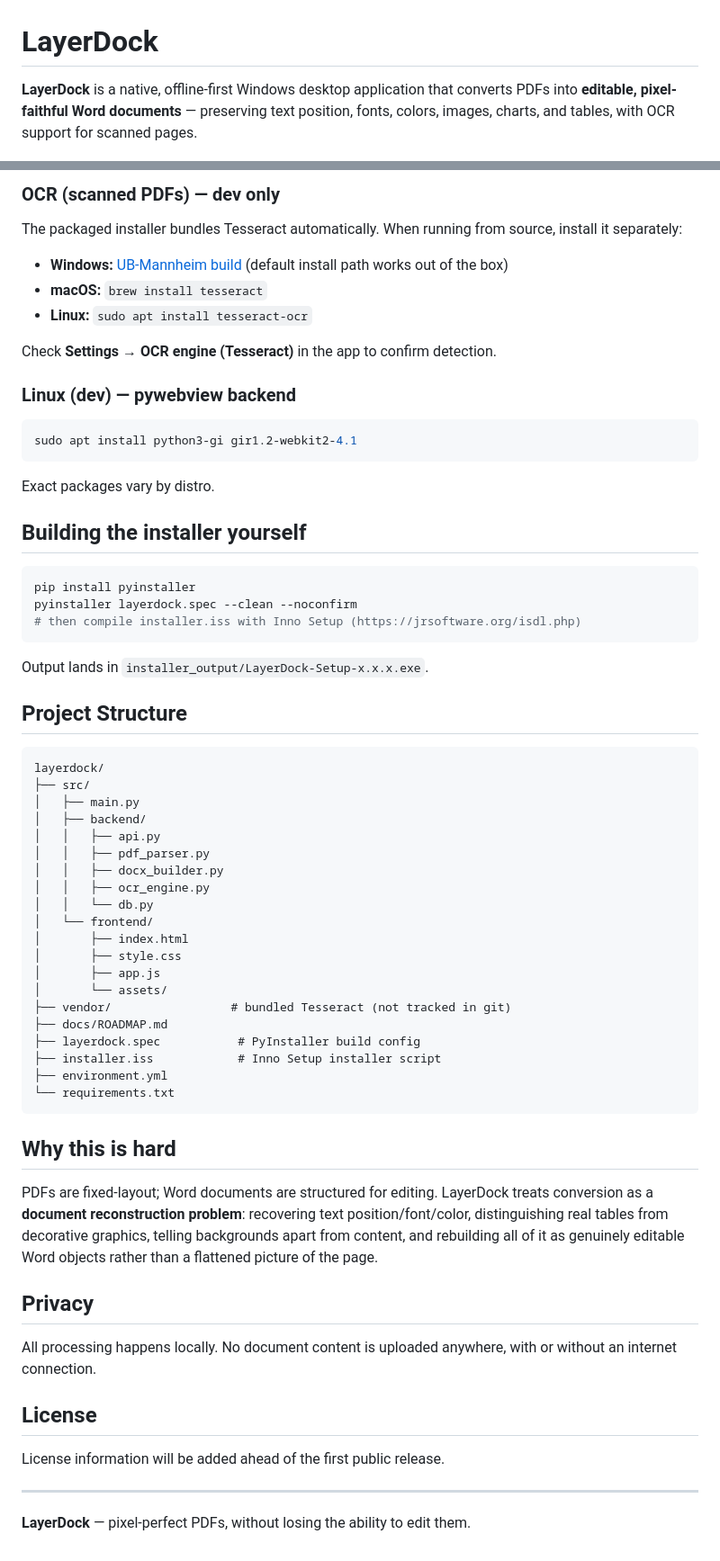
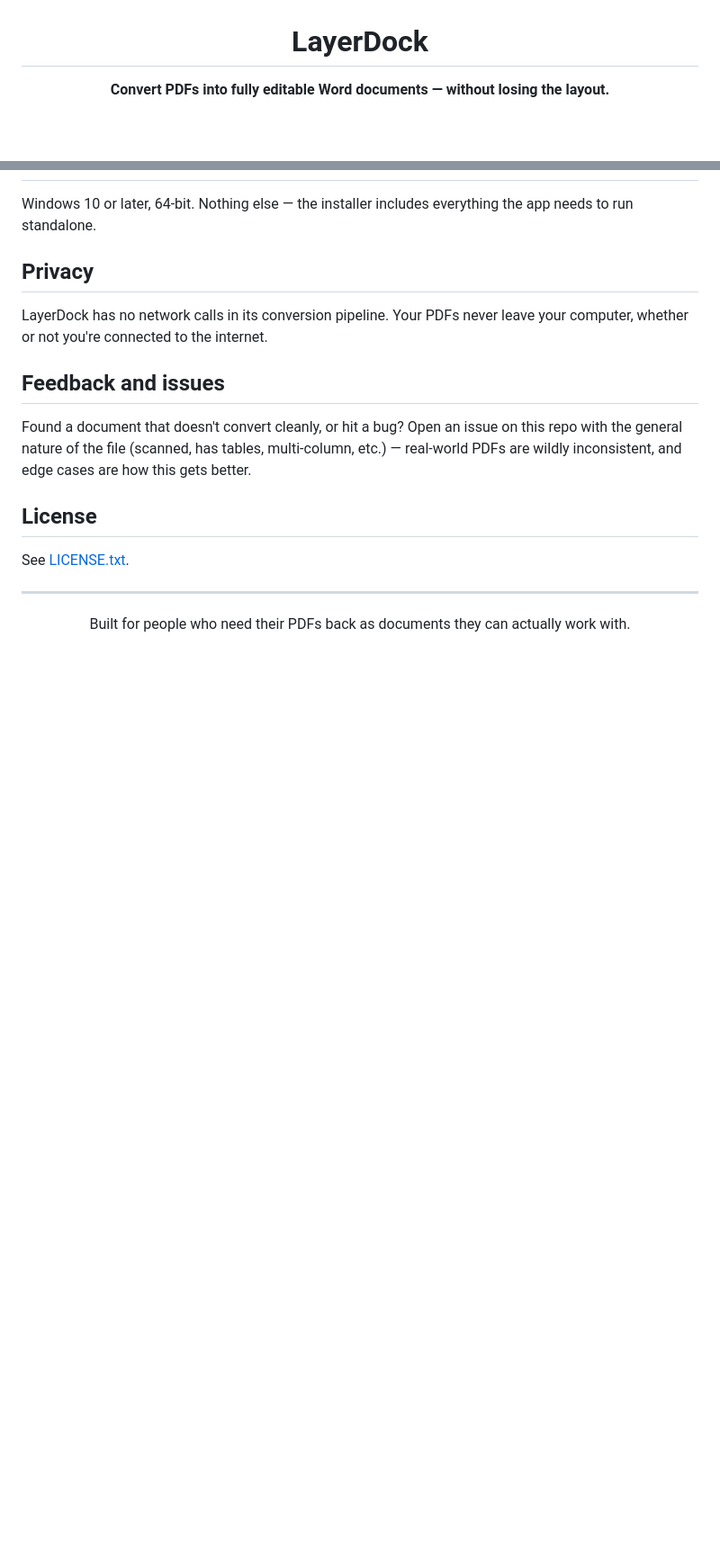
Before and after one commit to obligator11/layerdock, a Markdown page: README.md, 2 parts joined by grey strips. Shown at 90% size. GitHub-like rendering; blank space fills up the shorter version.

````diff
--- a/README.md
+++ b/README.md
@@ -1,4 +3,4 @@
 # LayerDock
 
-**LayerDock** is a native, offline-first Windows desktop application that converts PDFs into **editable, pixel-faithful Word documents** — preserving text position, fonts, colors, images, charts, and tables, with OCR support for scanned pages.
+**Convert PDFs into fully editable Word documents — without losing the layout.**
 
@@ -74,65 +53,21 @@ pip install -r requirements.txt
-### OCR (scanned PDFs) — dev only
-
-The packaged installer bundles Tesseract automatically. When running from source, install it separately:
-- **Windows:** [UB-Mannheim build](https://github.com/UB-Mannheim/tesseract/wiki) (default install path works out of the box)
-- **macOS:** `brew install tesseract`
-- **Linux:** `sudo apt install tesseract-ocr`
-
-Check **Settings → OCR engine (Tesseract)** in the app to confirm detection.
-
-### Linux (dev) — pywebview backend
-
-```bash
-sudo apt install python3-gi gir1.2-webkit2-4.1
-```
-Exact packages vary by distro.
-
-## Building the installer yourself
-
-```bash
-pip install pyinstaller
-pyinstaller layerdock.spec --clean --noconfirm
-# then compile installer.iss with Inno Setup (https://jrsoftware.org/isdl.php)
-```
-Output lands in `installer_output/LayerDock-Setup-x.x.x.exe`.
-
-## Project Structure
-
-```text
-layerdock/
-├── src/
-│   ├── main.py
-│   ├── backend/
-│   │   ├── api.py
-│   │   ├── pdf_parser.py
-│   │   ├── docx_builder.py
-│   │   ├── ocr_engine.py
-│   │   └── db.py
-│   └── frontend/
-│       ├── index.html
-│       ├── style.css
-│       ├── app.js
-│       └── assets/
-├── vendor/                 # bundled Tesseract (not tracked in git)
-├── docs/ROADMAP.md
-├── layerdock.spec           # PyInstaller build config
-├── installer.iss            # Inno Setup installer script
-├── environment.yml
-└── requirements.txt
-```
-
-## Why this is hard
-
-PDFs are fixed-layout; Word documents are structured for editing. LayerDock treats conversion as a **document reconstruction problem**: recovering text position/font/color, distinguishing real tables from decorative graphics, telling backgrounds apart from content, and rebuilding all of it as genuinely editable Word objects rather than a flattened picture of the page.
+Windows 10 or later, 64-bit. Nothing else — the installer includes everything the app needs to run standalone.
 
 ## Privacy
 
-All processing happens locally. No document content is uploaded anywhere, with or without an internet connection.
+LayerDock has no network calls in its conversion pipeline. Your PDFs never leave your computer, whether or not you're connected to the internet.
+
+## Feedback and issues
+
+Found a document that doesn't convert cleanly, or hit a bug? Open an issue on this repo with the general nature of the file (scanned, has tables, multi-column, etc.) — real-world PDFs are wildly inconsistent, and edge cases are how this gets better.
 
 ## License
 
-License information will be added ahead of the first public release.
+See [LICENSE.txt](LICENSE.txt).
 
 ---
 
-**LayerDock** — pixel-perfect PDFs, without losing the ability to edit them.
+<div align="center">
+
+Built for people who need their PDFs back as documents they can actually work with.
+
+</div>
````
Also changed, not shown: other parts of README.md (+40 -61 lines).
